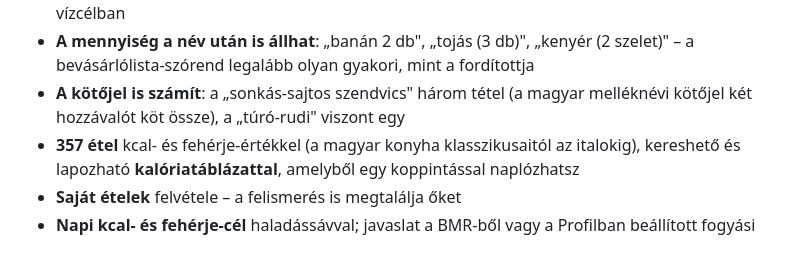
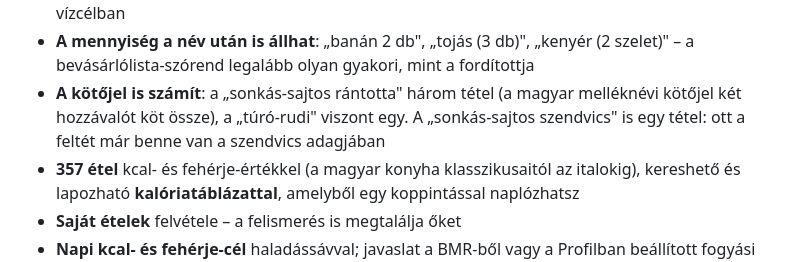
Before and after one commit to David-Getta/edzo_app, a Markdown page: README.md, the part around the change. GitHub-like rendering.

Commit message:
A README kötőjel-példája a valóságot mondja
A dokumentáció azt állította, hogy a „sonkás-sajtos szendvics" három
tétel – valójában egy, mert a feltét már benne van a szendvics
adagjában (így is van tesztelve). A három tételes példa a „sonkás-sajtos
rántotta". Az olvasó eddig rosszul tudta, mit vár az apptól.

Co-Authored-By: Claude Opus 4.8 <noreply@anthropic.com>
Claude-Session: https://claude.ai/code/session_01RPiU9MSMmGY9j5BJW4aWhE

```diff
--- a/README.md
+++ b/README.md
@@ -427,8 +427,10 @@ sem talált, tehát ha talál, az tényleg ott van.
 - **A mennyiség a név után is állhat**: „banán 2 db", „tojás (3 db)",
   „kenyér (2 szelet)" – a bevásárlólista-szórend legalább olyan gyakori,
   mint a fordítottja
-- **A kötőjel is számít**: a „sonkás-sajtos szendvics" három tétel (a magyar
-  melléknévi kötőjel két hozzávalót köt össze), a „túró-rudi" viszont egy
+- **A kötőjel is számít**: a „sonkás-sajtos rántotta" három tétel (a magyar
+  melléknévi kötőjel két hozzávalót köt össze), a „túró-rudi" viszont egy.
+  A „sonkás-sajtos szendvics" is egy tétel: ott a feltét már benne van a
+  szendvics adagjában
 - **357 étel** kcal- és fehérje-értékkel (a magyar konyha klasszikusaitól
   az italokig), kereshető és lapozható **kalóriatáblázattal**,
   amelyből egy koppintással naplózhatsz
```
